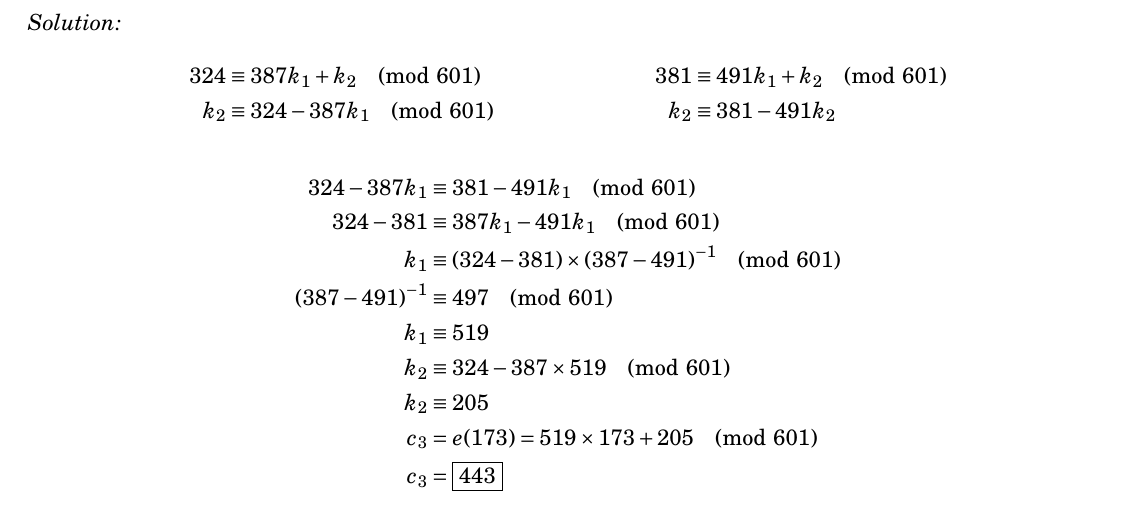
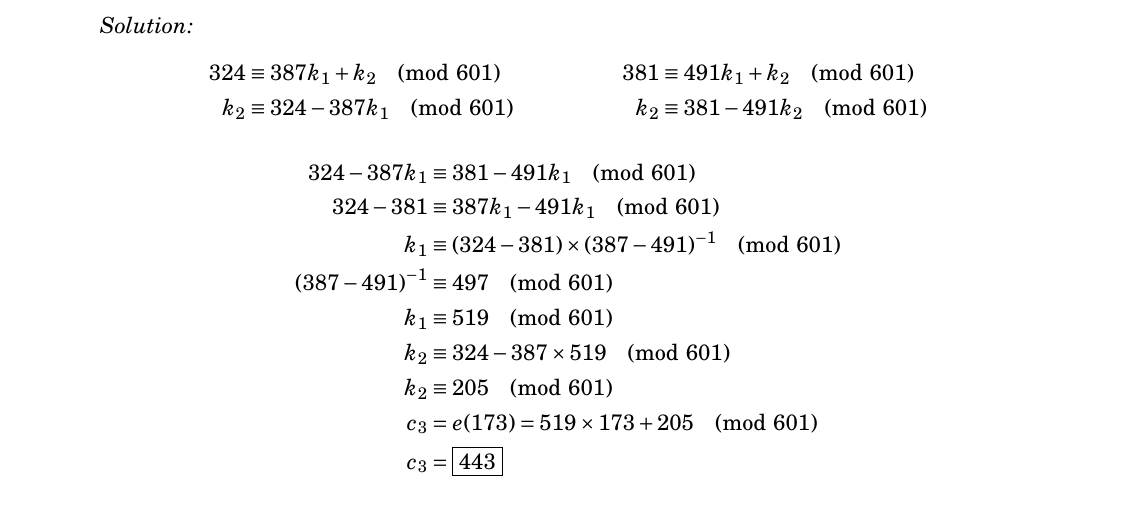
Before and after one commit to tim-harding/cryptography-homework-2, a LaTeX problem sheet (homework.tex): part of page 3 of 6 before the commit and part of page 3 of 7 after it, cut so that both start at the same text. Compiled offline with pdfLaTeX.

Commit message:
Minor cleanup

```diff
--- a/homework.tex
+++ b/homework.tex
@@ -8,7 +8,7 @@
 \usepackage[utf8]{inputenc}
 \usepackage[english]{babel}
 \usepackage{multicol}
-\usepackage[margin=0.5in]{geometry}
+\usepackage[margin=1in]{geometry}
 
 \setlength{\parindent}{0em}
 \setlength{\parskip}{1em}
@@ -108,16 +109,16 @@ Given
 \textit{Solution:}
 \begin{align*}
     324 &\equiv 387 k_1 + k_2 \pmod{601} & 381 &\equiv 491 k_1 + k_2 \pmod{601} \\
-    k_2 &\equiv 324 - 387k_1 \pmod{601} & k_2 &\equiv 381 - 491 k_2
+    k_2 &\equiv 324 - 387k_1 \pmod{601} & k_2 &\equiv 381 - 491 k_2 \pmod{601}
 \end{align*}
 \begin{align*}
     324 - 387 k_1 &\equiv 381 - 491 k_1 \pmod{601} \\
     324 - 381 &\equiv 387 k_1 - 491 k_1 \pmod{601} \\
     k_1 &\equiv (324 - 381) \times (387 - 491)^{-1} \pmod{601} \\
     (387 - 491)^{-1} &\equiv 497 \pmod{601} \\
-    k_1 &\equiv 519 \\
+    k_1 &\equiv 519 \pmod{601} \\
     k_2 &\equiv 324 - 387 \times 519 \pmod{601} \\
-    k_2 &\equiv 205 \\
+    k_2 &\equiv 205 \pmod{601} \\
     c_3 &= e(173) = 519 \times 173 + 205 \pmod{601} \\
     c_3 &= \boxed{443}
 \end{align*}
```
Also changed, not shown: homework.tex (3 more changed lines).
